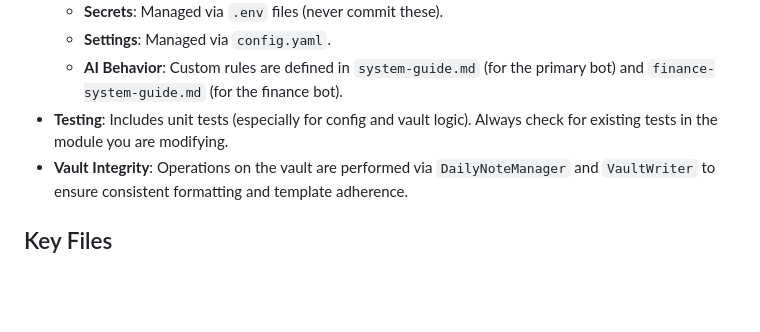
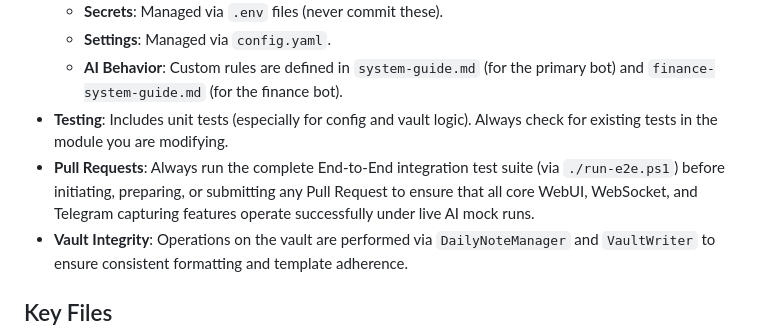
Before and after one commit to pdoteter/obsidian-ai-agent, a Markdown page: GEMINI.md, the part around the change. GitHub-like rendering; blank space fills up the shorter version.

Commit message:
docs: Add Pull Request E2E testing guideline to GEMINI.md

```diff
--- a/GEMINI.md
+++ b/GEMINI.md
@@ -50,6 +50,7 @@ The project includes a `Dockerfile` and `docker-compose.yaml` for easy deploymen
     - **Settings**: Managed via `config.yaml`.
     - **AI Behavior**: Custom rules are defined in `system-guide.md` (for the primary bot) and `finance-system-guide.md` (for the finance bot).
 - **Testing**: Includes unit tests (especially for config and vault logic). Always check for existing tests in the module you are modifying.
+- **Pull Requests**: Always run the complete End-to-End integration test suite (via `./run-e2e.ps1`) before initiating, preparing, or submitting any Pull Request to ensure that all core WebUI, WebSocket, and Telegram capturing features operate successfully under live AI mock runs.
 - **Vault Integrity**: Operations on the vault are performed via `DailyNoteManager` and `VaultWriter` to ensure consistent formatting and template adherence.
 
 ## Key Files
```
